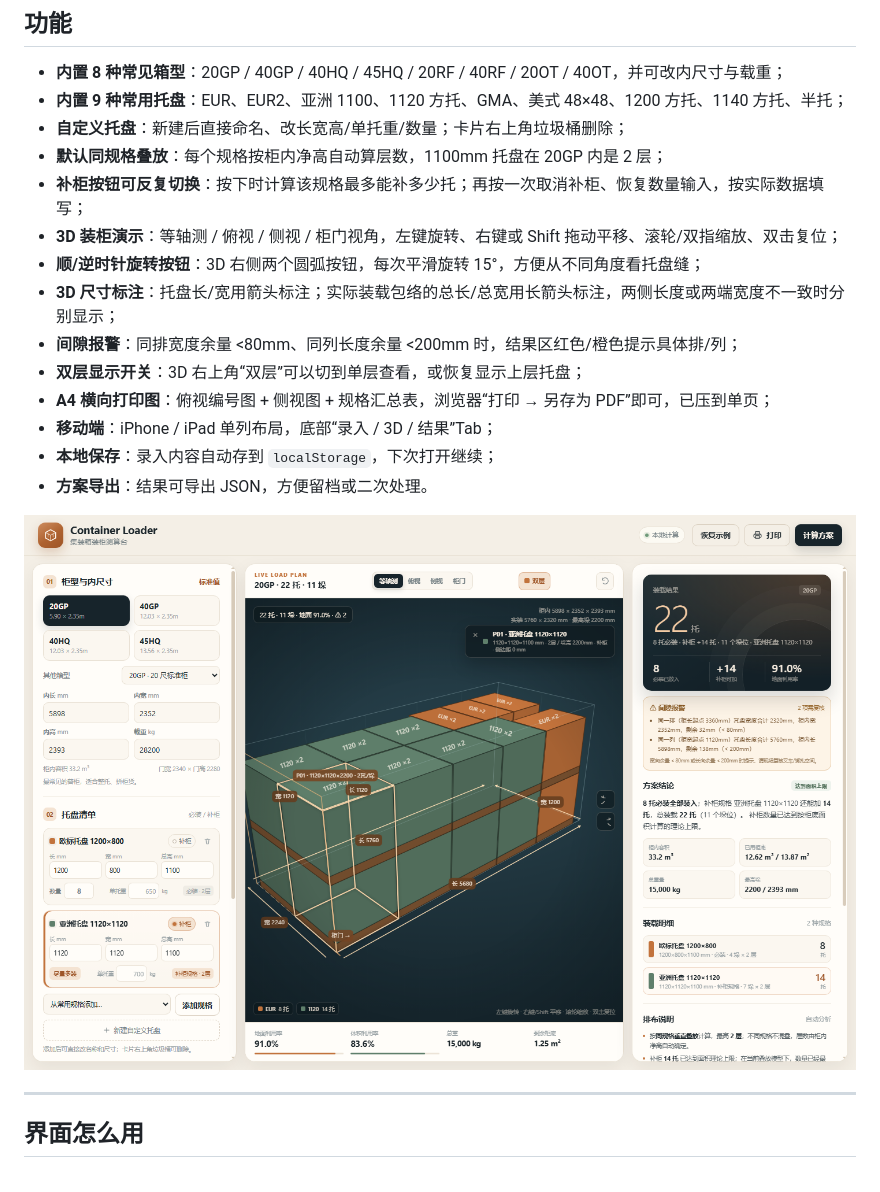
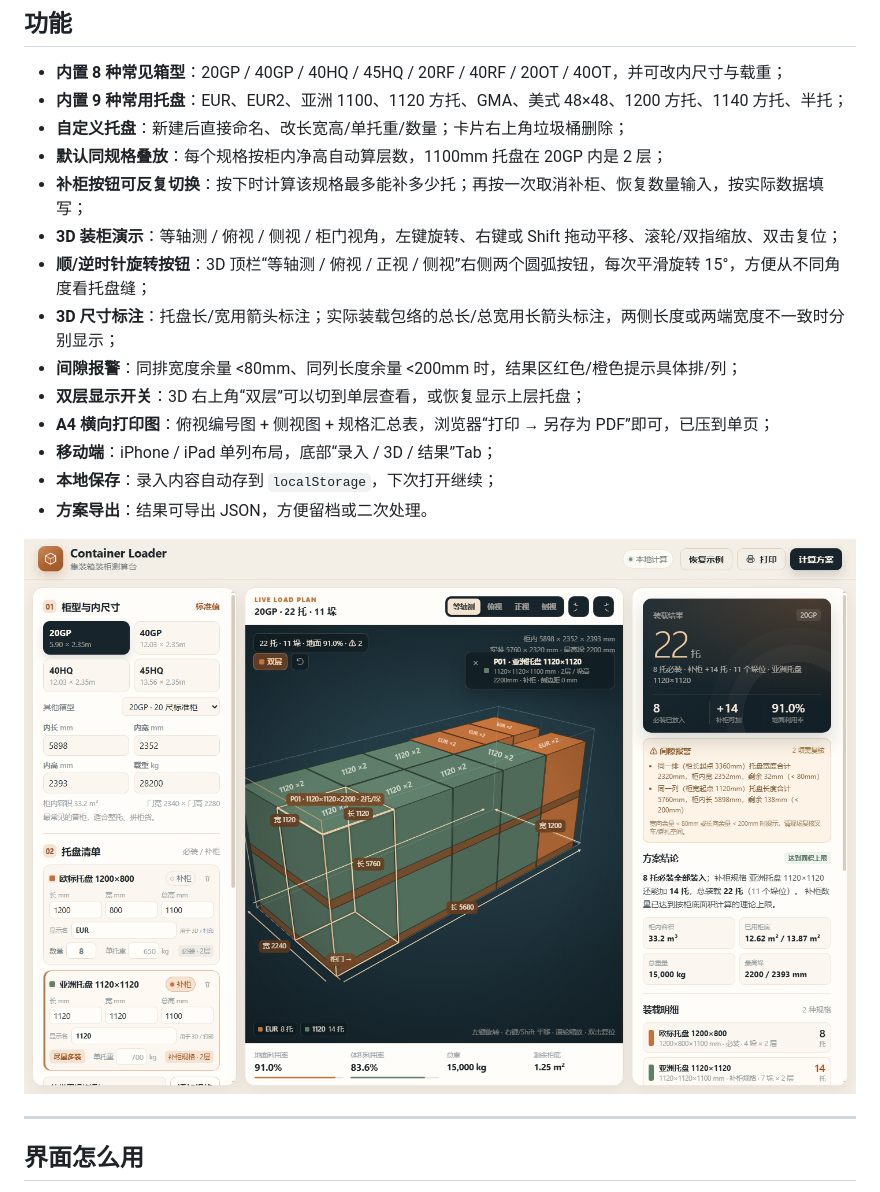
Before and after one commit to taneli888/ContainerLoader, a Markdown page: README.md, the part around the change. Drawn GitHub-style; pictures changed too: docs/selected.png.

```diff
--- a/README.md
+++ b/README.md
@@ -66,7 +66,7 @@ python -m http.server 8777
 - **默认同规格叠放**：每个规格按柜内净高自动算层数，1100mm 托盘在 20GP 内是 2 层；
 - **补柜按钮可反复切换**：按下时计算该规格最多能补多少托；再按一次取消补柜、恢复数量输入，按实际数据填写；
 - **3D 装柜演示**：等轴测 / 俯视 / 侧视 / 柜门视角，左键旋转、右键或 Shift 拖动平移、滚轮/双指缩放、双击复位；
-- **顺/逆时针旋转按钮**：3D 右侧两个圆弧按钮，每次平滑旋转 15°，方便从不同角度看托盘缝；
+- **顺/逆时针旋转按钮**：3D 顶栏“等轴测 / 俯视 / 正视 / 侧视”右侧两个圆弧按钮，每次平滑旋转 15°，方便从不同角度看托盘缝；
 - **3D 尺寸标注**：托盘长/宽用箭头标注；实际装载包络的总长/总宽用长箭头标注，两侧长度或两端宽度不一致时分别显示；
 - **间隙报警**：同排宽度余量 <80mm、同列长度余量 <200mm 时，结果区红色/橙色提示具体排/列；
 - **双层显示开关**：3D 右上角“双层”可以切到单层查看，或恢复显示上层托盘；
```
Also changed, not shown: docs/custom.png (added), docs/desktop.png, docs/mobile.png, docs/top-view.png, 6 other files.
